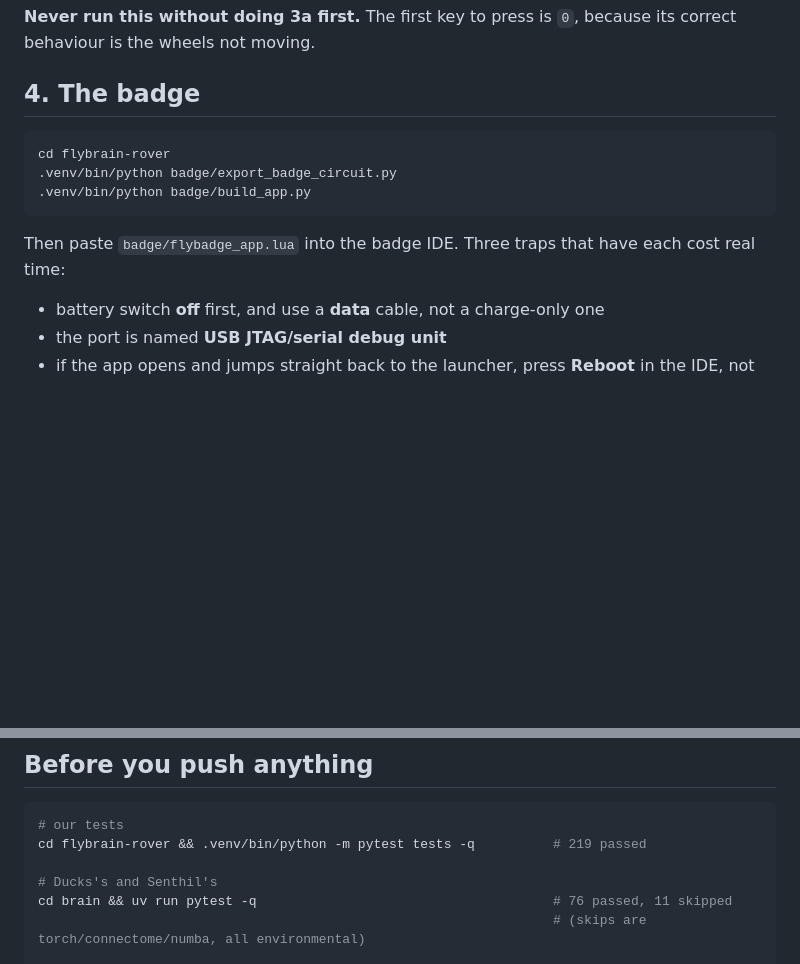
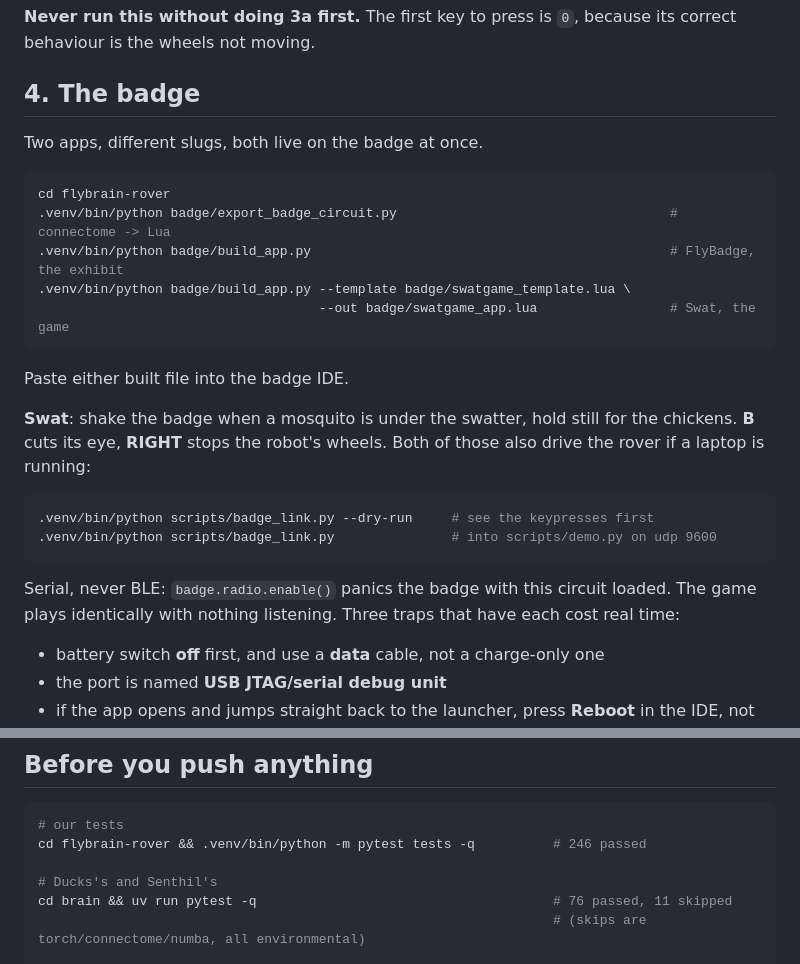
Before and after one commit to Duck-luv-pie/Frankenfly, a Markdown page: RUNBOOK.md, 2 parts joined by grey strips. Rendered like a GitHub page; blank space fills up the shorter version.

Commit message:
RUNBOOK: the badge game and the serial link
The badge section only mentioned the exhibit app, and the test count was 219
before the game and the link added 27 tests.

````diff
--- a/RUNBOOK.md
+++ b/RUNBOOK.md
@@ -98,12 +98,26 @@ behaviour is the wheels not moving.
 
 ## 4. The badge
 
+Two apps, different slugs, both live on the badge at once.
+
 ```bash
 cd flybrain-rover
-.venv/bin/python badge/export_badge_circuit.py
-.venv/bin/python badge/build_app.py
+.venv/bin/python badge/export_badge_circuit.py                                   # connectome -> Lua
+.venv/bin/python badge/build_app.py                                              # FlyBadge, the exhibit
+.venv/bin/python badge/build_app.py --template badge/swatgame_template.lua \
+                                    --out badge/swatgame_app.lua                 # Swat, the game
 ```
-Then paste `badge/flybadge_app.lua` into the badge IDE. Three traps that have each cost real time:
+Paste either built file into the badge IDE.
+
+**Swat**: shake the badge when a mosquito is under the swatter, hold still for the chickens. **B** cuts
+its eye, **RIGHT** stops the robot's wheels. Both of those also drive the rover if a laptop is running:
+
+```bash
+.venv/bin/python scripts/badge_link.py --dry-run     # see the keypresses first
+.venv/bin/python scripts/badge_link.py               # into scripts/demo.py on udp 9600
+```
+Serial, never BLE: `badge.radio.enable()` panics the badge with this circuit loaded. The game plays
+identically with nothing listening. Three traps that have each cost real time:
 
 - battery switch **off** first, and use a **data** cable, not a charge-only one
 - the port is named **USB JTAG/serial debug unit**
@@ -127,7 +141,7 @@ not deployed, and `websockets` is an optional extra (`uv sync --extra relay`) if
 
 ```bash
 # our tests
-cd flybrain-rover && .venv/bin/python -m pytest tests -q          # 219 passed
+cd flybrain-rover && .venv/bin/python -m pytest tests -q          # 246 passed
 
 # Ducks's and Senthil's
 cd brain && uv run pytest -q                                      # 76 passed, 11 skipped
````
